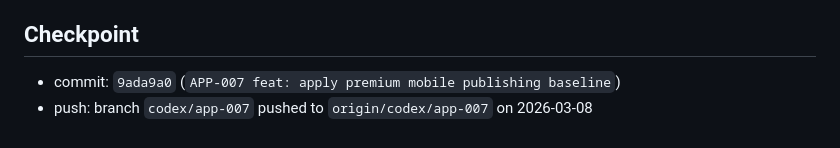
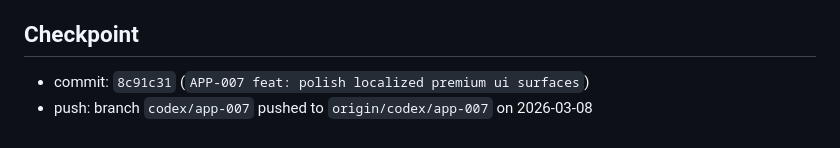
Before and after one commit to junho0889/signal-desk, a Markdown page: coordination/handoffs/APP-007.md, the part around the change. Drawn GitHub-style.

```diff
--- a/coordination/handoffs/APP-007.md
+++ b/coordination/handoffs/APP-007.md
@@ -104,5 +104,5 @@
 - `app/mobile/lib/features/alerts/alerts_screen.dart`
 
 ## Checkpoint
-- commit: `9ada9a0` (`APP-007 feat: apply premium mobile publishing baseline`)
+- commit: `8c91c31` (`APP-007 feat: polish localized premium ui surfaces`)
 - push: branch `codex/app-007` pushed to `origin/codex/app-007` on 2026-03-08
```
Also changed, not shown: coordination/resume/APP-007.md (+2 -2 lines).
